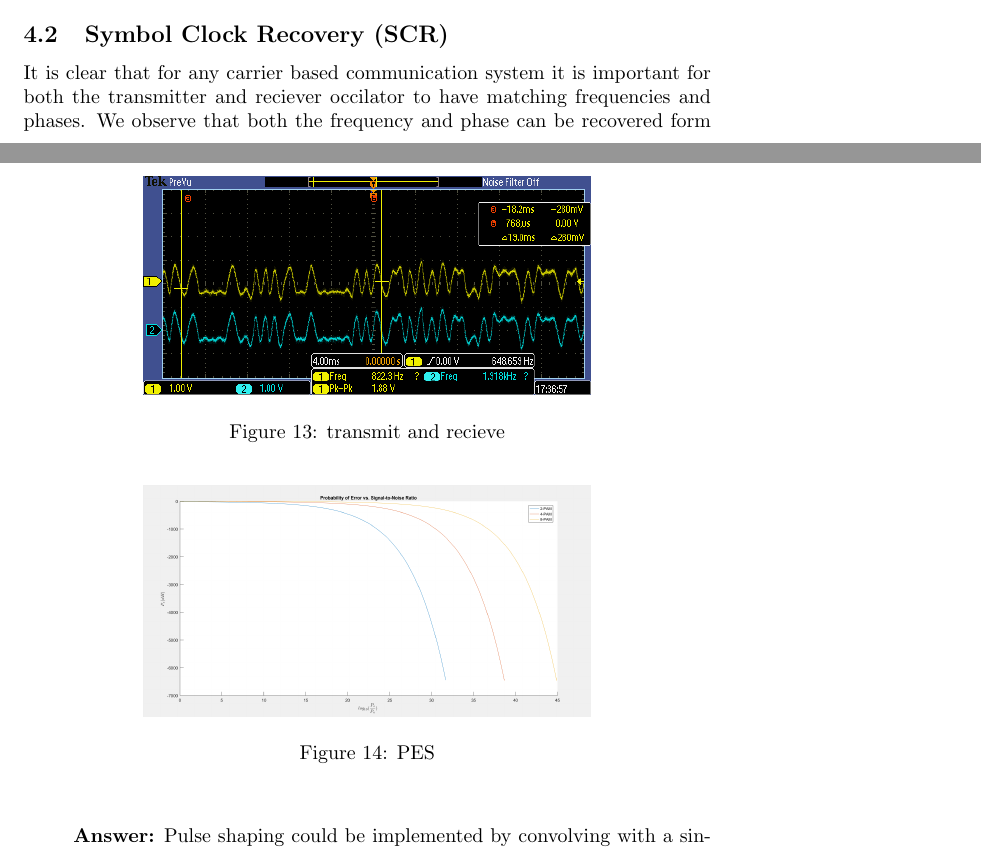
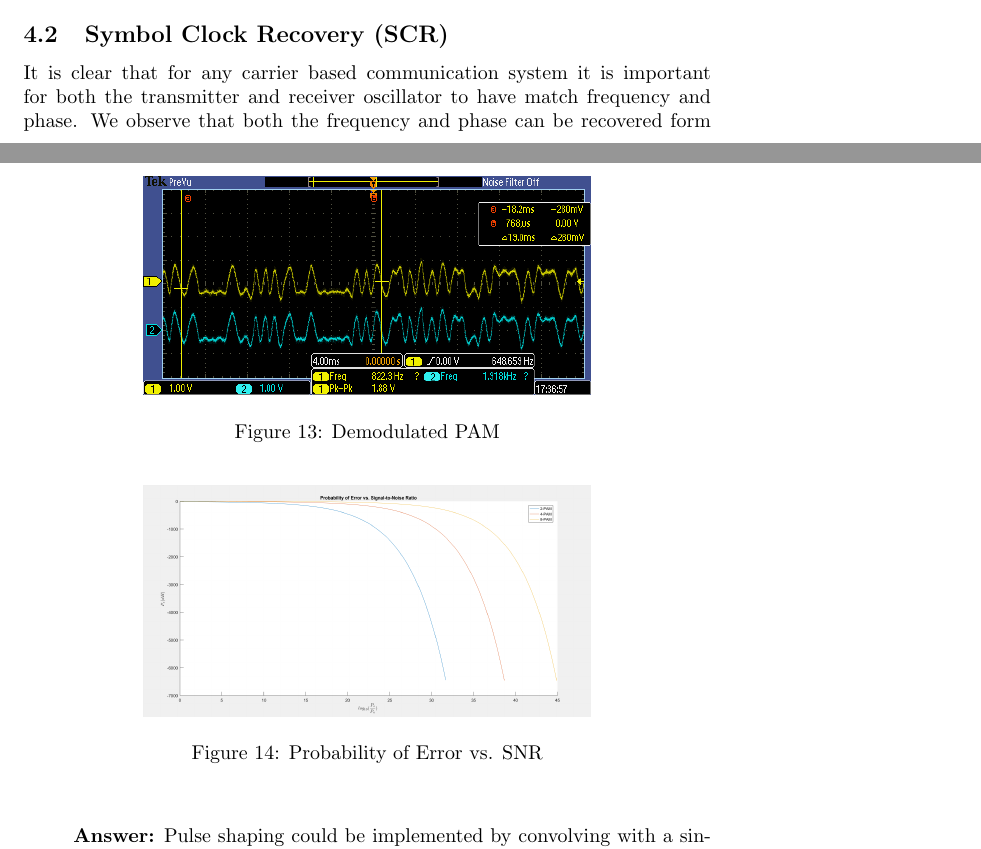
Before and after one commit to danieldiamont/EE445S, a LaTeX document (report/lab_report_5/lab_report_5.tex): two parts of pages 8 and 10 of 11, joined at a grey line, cut so that both start at the same text. Compiled offline with pdfLaTeX.

```diff
--- a/report/lab_report_5/lab_report_5.tex
+++ b/report/lab_report_5/lab_report_5.tex
@@ -343,14 +343,14 @@
 \begin{figure}[h]
   \begin{center}
     \includegraphics[width=0.65\textwidth]{img/tx_rx.png}
-    \caption{transmit and recieve}
+    \caption{Demodulated PAM}
   \end{center}
 \end{figure}
 
 \begin{figure}[h]
   \begin{center}
     \includegraphics[width=0.65\textwidth]{img/probability_of_error.png}
-    \caption{PES}
+    \caption{Probability of Error vs. SNR}
   \end{center}
 \end{figure}
 
@@ -368,8 +368,8 @@
 
 \subsection{Symbol Clock Recovery (SCR)}
 
-It is clear that for any carrier based communication system it is important for both the transmitter and reciever occilator to have matching frequencies and phases.
-We observe that both the frequency and phase can be recovered form the recieved signal.
+It is clear that for any carrier based communication system it is important for both the transmitter and receiver oscillator to have match frequency and phase.
+We observe that both the frequency and phase can be recovered form the received signal.
 Before we can recover the frequency and phase the signal needs to be preprocessed.
 
 The preprocessing filters can be implemented using second order sections.
@@ -381 +381,2 @@
 We can implement the LPF with second order sections, so again we need to watch for any error propogation.
+Lastly the probability of error vs. SNR is a good theoretical measurement of what you should expect your symbol error rate to be.
```
Also changed, not shown: report/lab_report_5/lab_report_5.tex (5 more changed lines).
